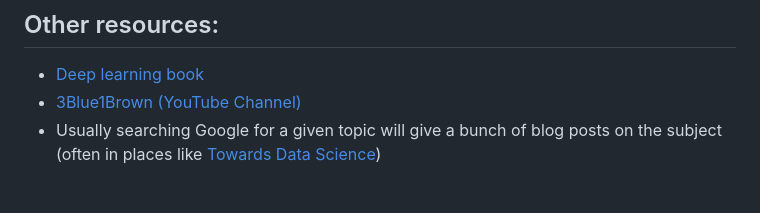
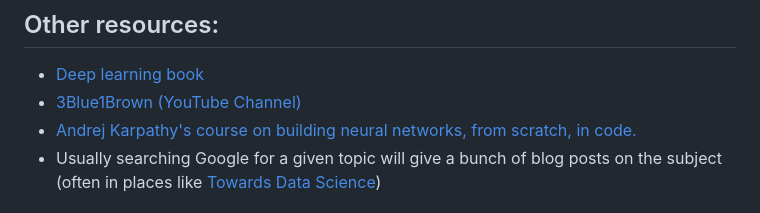
Before and after one commit to LaurenceA/SEMT20003, a Markdown page: README.md, the part around the change. Drawn GitHub-style.

```diff
--- a/README.md
+++ b/README.md
@@ -68,6 +68,7 @@ There will be a group coursework in TB2, which will run roughly for the first ha
 
 * [Deep learning book](https://www.deeplearningbook.org)
 * [3Blue1Brown (YouTube Channel)](https://www.youtube.com/c/3blue1brown)
+* [Andrej Karpathy's course on building neural networks, from scratch, in code.](https://karpathy.ai/zero-to-hero.html)
 * Usually searching Google for a given topic will give a bunch of blog posts on the subject (often in places like [Towards Data Science](https://towardsdatascience.com))
 
 ## Downloading the notes
```
